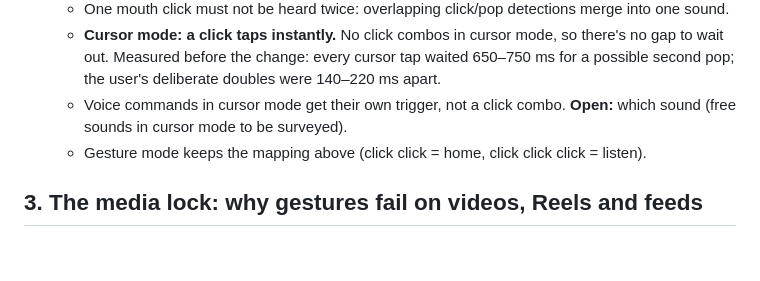
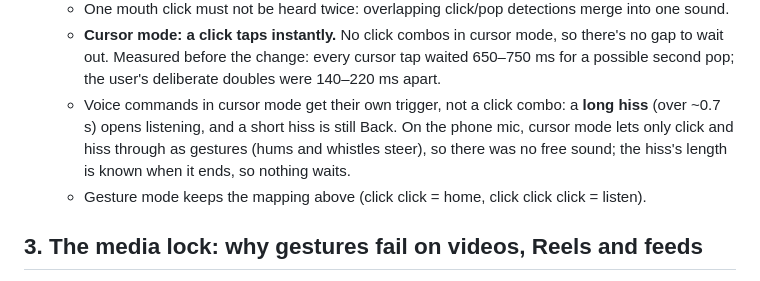
Before and after one commit to dxcently/Canti, a Markdown page: wiki/round7-plan.md, the part around the change. GitHub-like rendering; blank space fills up the shorter version.

Commit message:
wiki: round 7 §2: long hiss opens listening in cursor mode
Co-Authored-By: Claude Opus 5.5 (1M context) <noreply@anthropic.com>
Claude-Session: https://claude.ai/code/session_012q3CChQsHuB6jPzEqEAKyB

```diff
--- a/wiki/round7-plan.md
+++ b/wiki/round7-plan.md
@@ -40,8 +40,9 @@ A pop is too hard to make consistently. Pop carries more than it looks on the ph
   - One mouth click must not be heard twice: overlapping click/pop detections merge into one sound.
   - **Cursor mode: a click taps instantly.** No click combos in cursor mode, so there's no gap to wait out. Measured before the
     change: every cursor tap waited 650–750 ms for a possible second pop; the user's deliberate doubles were 140–220 ms apart.
-  - Voice commands in cursor mode get their own trigger, not a click combo. **Open:** which sound (free sounds in cursor mode
-    to be surveyed).
+  - Voice commands in cursor mode get their own trigger, not a click combo: a **long hiss** (over ~0.7 s) opens listening, and a
+    short hiss is still Back. On the phone mic, cursor mode lets only click and hiss through as gestures (hums and whistles
+    steer), so there was no free sound; the hiss's length is known when it ends, so nothing waits.
   - Gesture mode keeps the mapping above (click click = home, click click click = listen).
 
 ## 3. The media lock: why gestures fail on videos, Reels and feeds
```
